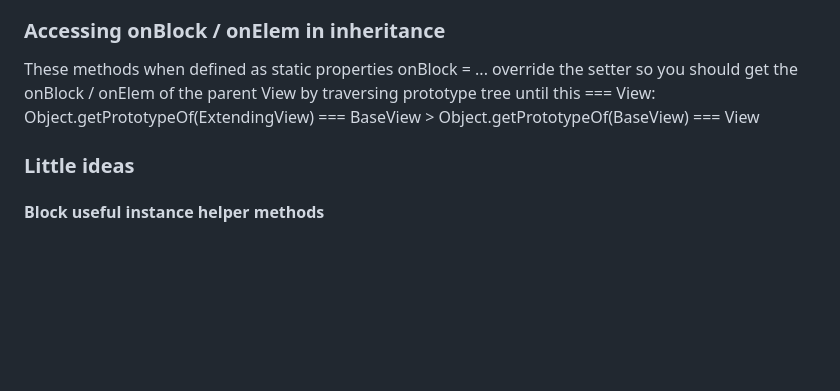
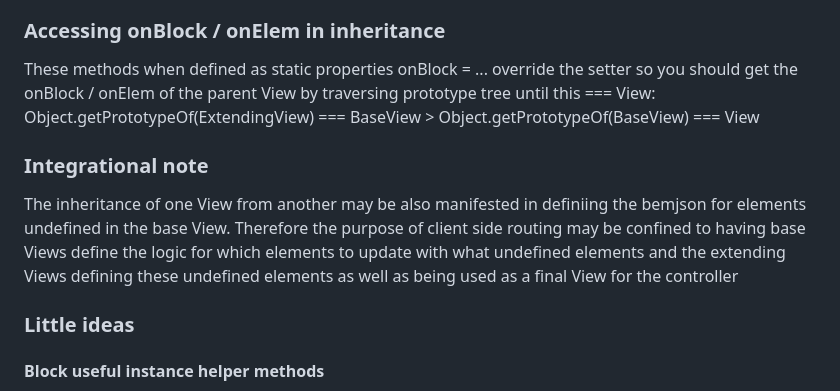
Before and after one commit to TomSssM/psychology-website, a Markdown page: mvc-doc.md, the part around the change. GitHub-like rendering; blank space fills up the shorter version.

Commit message:
create a note

```diff
--- a/mvc-doc.md
+++ b/mvc-doc.md
@@ -51,6 +51,10 @@ If one View extends another then the name of the block and therefore the figurin
 These methods when defined as static properties onBlock = ... override the setter so you should get the onBlock / onElem of the parent View by traversing prototype tree until this === View:
 Object.getPrototypeOf(ExtendingView) === BaseView > Object.getPrototypeOf(BaseView) === View
 
+### Integrational note
+
+The inheritance of one View from another may be also manifested in definiing the bemjson for elements undefined in the base View. Therefore the purpose of client side routing may be confined to having base Views define the logic for which elements to update with what undefined elements and the extending Views defining these undefined elements as well as being used as a final View for the controller
+
 ### Little ideas
 
 #### Block useful instance helper methods
```
